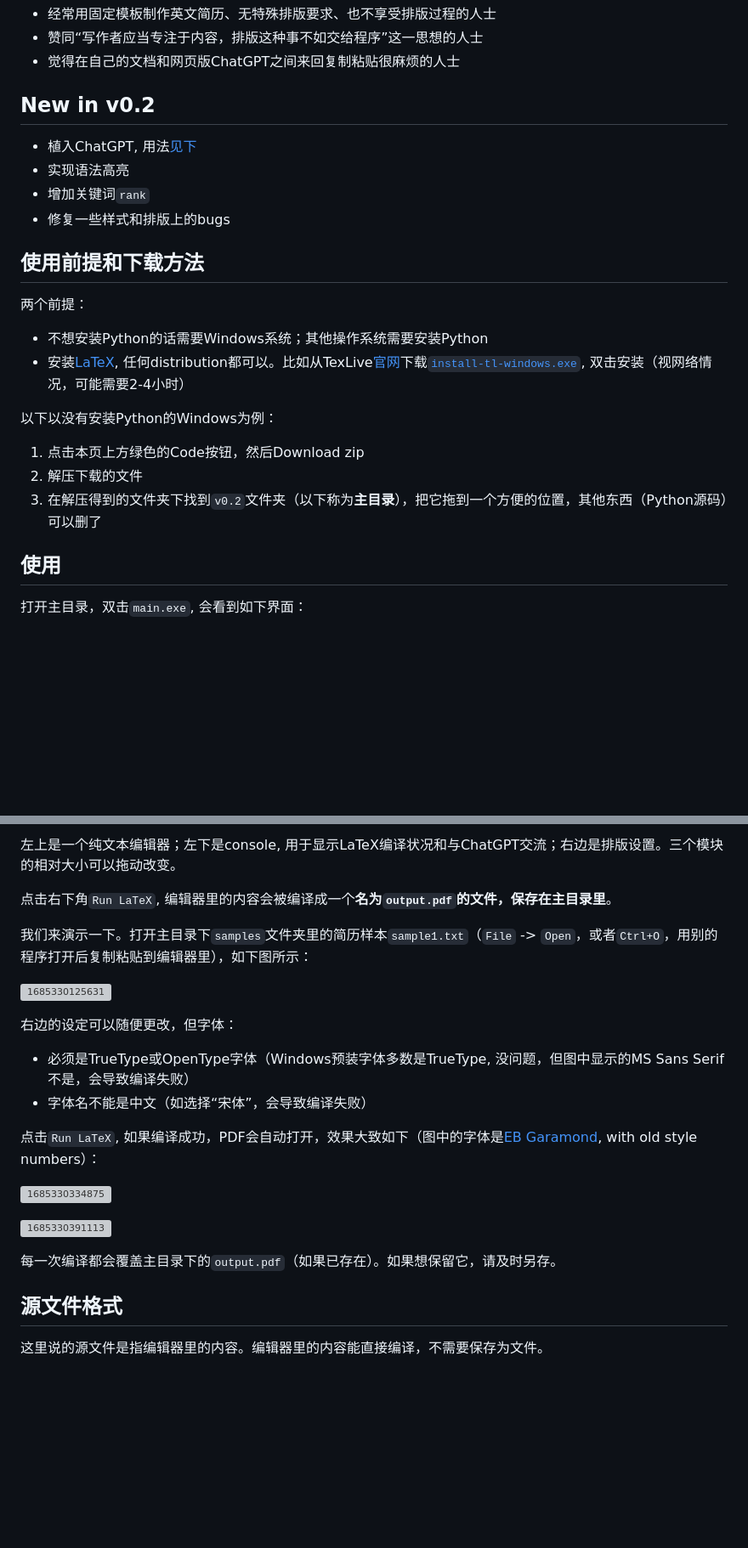
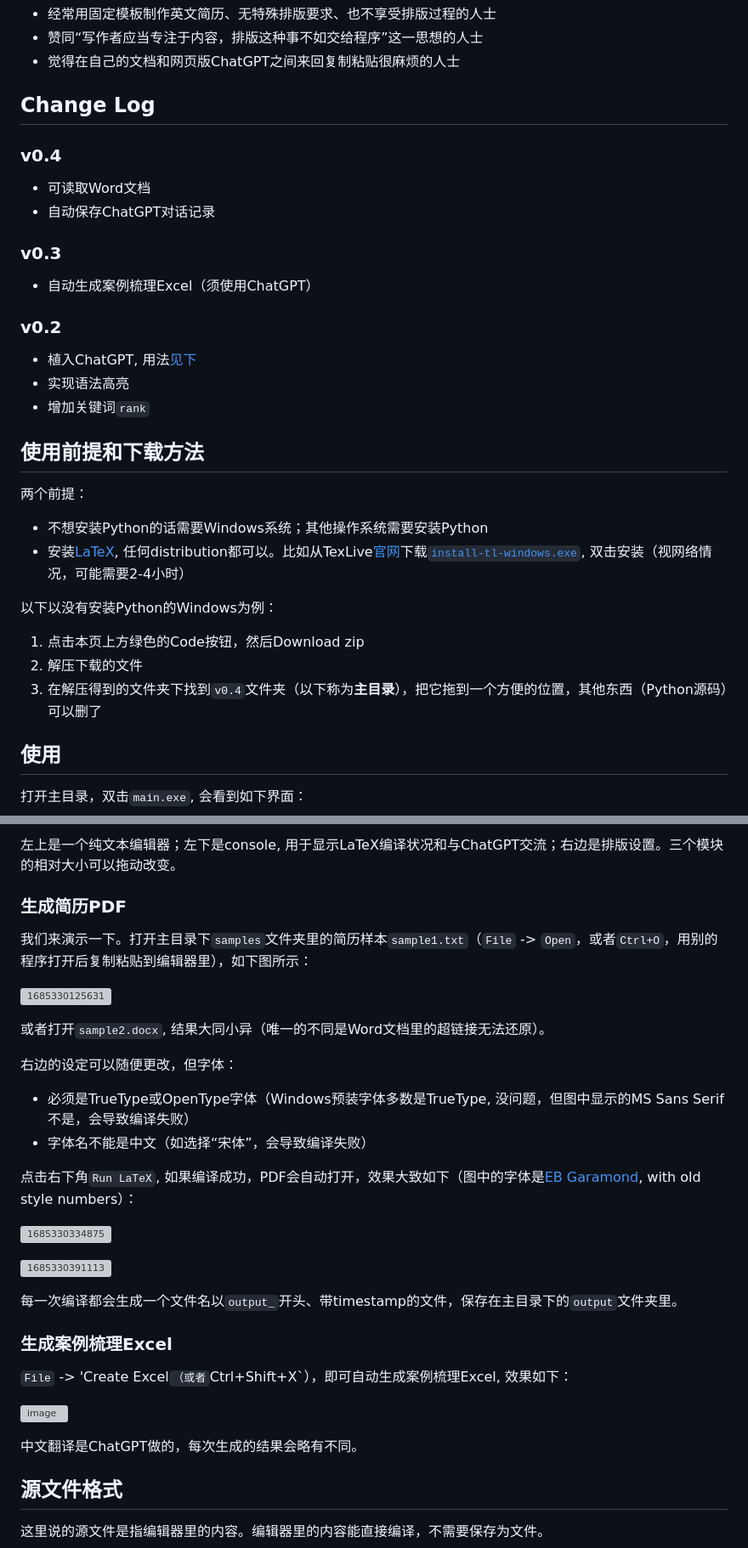
Before and after one commit to gillshen/makelifesuckless, a Markdown page: README.md, 2 parts joined by grey strips. Shown: that part at 85% size. Drawn GitHub-style; blank space fills up the shorter version; grey boxes are pictures that could not be loaded.

```diff
--- a/README.md
+++ b/README.md
@@ -16,12 +16,22 @@ LaTeX-based cv typesetting tool
 - 赞同“写作者应当专注于内容，排版这种事不如交给程序”这一思想的人士
 - 觉得在自己的文档和网页版ChatGPT之间来回复制粘贴很麻烦的人士
 
-## New in v0.2
+## Change Log
+
+### v0.4
+
+- 可读取Word文档
+- 自动保存ChatGPT对话记录
+
+### v0.3
+
+- 自动生成案例梳理Excel（须使用ChatGPT）
+
+### v0.2
 
 - 植入ChatGPT, 用法[见下](#chatgpt)
 - 实现语法高亮
 - 增加关键词`rank`
-- 修复一些样式和排版上的bugs
 
 ## 使用前提和下载方法
 
@@ -34,7 +44,7 @@ LaTeX-based cv typesetting tool
 
 1. 点击本页上方绿色的Code按钮，然后Download zip
 2. 解压下载的文件
-3. 在解压得到的文件夹下找到`v0.2`文件夹（以下称为**主目录**），把它拖到一个方便的位置，其他东西（Python源码）可以删了
+3. 在解压得到的文件夹下找到`v0.4`文件夹（以下称为**主目录**），把它拖到一个方便的位置，其他东西（Python源码）可以删了
 
 ## 使用
 
@@ -44,24 +54,34 @@ LaTeX-based cv typesetting tool
 
 左上是一个纯文本编辑器；左下是console, 用于显示LaTeX编译状况和与ChatGPT交流；右边是排版设置。三个模块的相对大小可以拖动改变。
 
-点击右下角`Run LaTeX`, 编辑器里的内容会被编译成一个**名为`output.pdf`的文件，保存在主目录里**。
+### 生成简历PDF
 
 我们来演示一下。打开主目录下`samples`文件夹里的简历样本`sample1.txt`（`File` -> `Open`，或者`Ctrl+O`，用别的程序打开后复制粘贴到编辑器里），如下图所示：
 
 ![1685330125631](https://github.com/gillshen/makelifesuckless/assets/100059605/0be430aa-ae81-47ff-8798-780525ba8659)
+
+或者打开`sample2.docx`, 结果大同小异（唯一的不同是Word文档里的超链接无法还原）。
 
 右边的设定可以随便更改，但字体：
 
 - 必须是TrueType或OpenType字体（Windows预装字体多数是TrueType, 没问题，但图中显示的MS Sans Serif不是，会导致编译失败）
 - 字体名不能是中文（如选择“宋体”，会导致编译失败）
 
-点击`Run LaTeX`, 如果编译成功，PDF会自动打开，效果大致如下（图中的字体是[EB Garamond](https://fonts.google.com/specimen/EB+Garamond), with old style numbers）：
+点击右下角`Run LaTeX`, 如果编译成功，PDF会自动打开，效果大致如下（图中的字体是[EB Garamond](https://fonts.google.com/specimen/EB+Garamond), with old style numbers）：
 
 ![1685330334875](https://github.com/gillshen/makelifesuckless/assets/100059605/016d2bc1-4c1f-4879-a100-aaab9be77984)
 
 ![1685330391113](https://github.com/gillshen/makelifesuckless/assets/100059605/fd55b47f-2fe3-4e67-a287-e313e6fc116b)
 
-每一次编译都会覆盖主目录下的`output.pdf`（如果已存在）。如果想保留它，请及时另存。
+每一次编译都会生成一个文件名以`output_`开头、带timestamp的文件，保存在主目录下的`output`文件夹里。
+
+### 生成案例梳理Excel
+
+`File` -> 'Create Excel`（或者`Ctrl+Shift+X`），即可自动生成案例梳理Excel, 效果如下：
+
+![image](https://github.com/gillshen/makelifesuckless/assets/100059605/d2995f99-d801-426e-8755-8e22c9eb89fb)
+
+中文翻译是ChatGPT做的，每次生成的结果会略有不同。
 
 ## 源文件格式
 
```
Also changed, not shown: other parts of README.md (+8 -7 lines).
